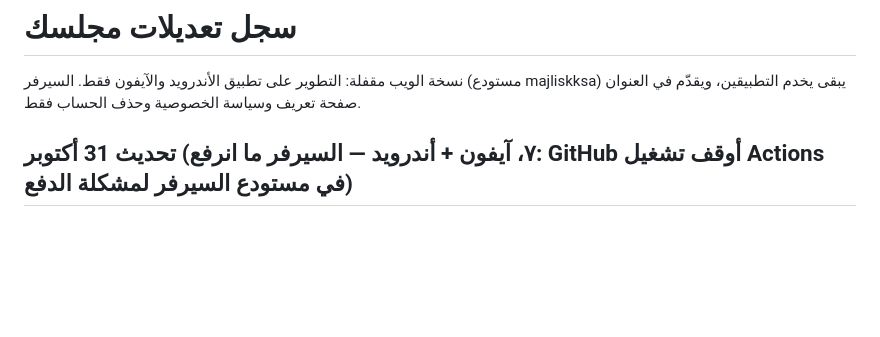
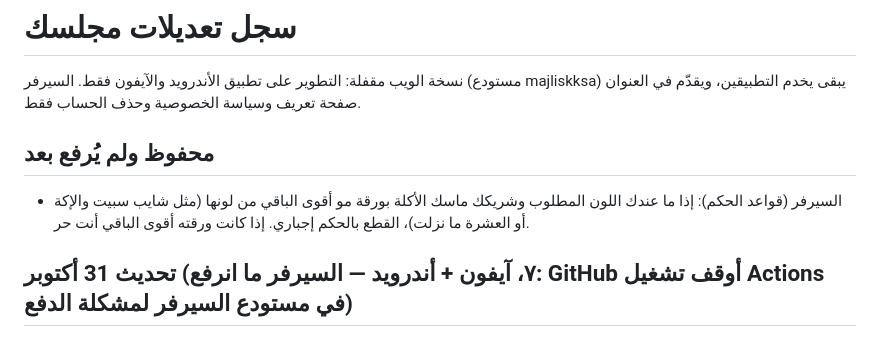
Before and after one commit to muhannadalsubaie/Majlisk-app, a Markdown page: CHANGELOG.md, the part around the change. Rendered like a GitHub page; blank space fills up the shorter version.

Commit message:
Changelog: mandatory trump when partner's card isn't the boss (saved) [skip ci]
Co-Authored-By: Claude Opus 5.5 <noreply@anthropic.com>
Claude-Session: https://claude.ai/code/session_016Rxgw63M2RCFWqfyE3rmH5

```diff
--- a/CHANGELOG.md
+++ b/CHANGELOG.md
@@ -1,6 +1,9 @@
 # سجل تعديلات مجلسك
 
 نسخة الويب مقفلة: التطوير على تطبيق الأندرويد والآيفون فقط. السيرفر (مستودع majliskksa) يبقى يخدم التطبيقين، ويقدّم في العنوان صفحة تعريف وسياسة الخصوصية وحذف الحساب فقط.
+
+## محفوظ ولم يُرفع بعد
+- السيرفر (قواعد الحكم): إذا ما عندك اللون المطلوب وشريكك ماسك الأكلة بورقة مو أقوى الباقي من لونها (مثل شايب سبيت والإكة أو العشرة ما نزلت)، القطع بالحكم إجباري. إذا كانت ورقته أقوى الباقي أنت حر.
 
 ## تحديث 31 أكتوبر (٧، آيفون + أندرويد — السيرفر ما انرفع: GitHub أوقف تشغيل Actions في مستودع السيرفر لمشكلة الدفع)
 - السيرفر: اللي ينقطع اتصاله (طفى جواله أو راحت الشبكة) ما يبقى اسمه معلق، الجالس أثناء المباراة مقعده محجوز ٣ دقائق وبعدها يحل روبوت مكانه ويطلع من الطاولة (لو رجع يدخل من جديد)، والجالس خارج اللعب والمشاهد يطلعون بعد دقيقتين.
```
